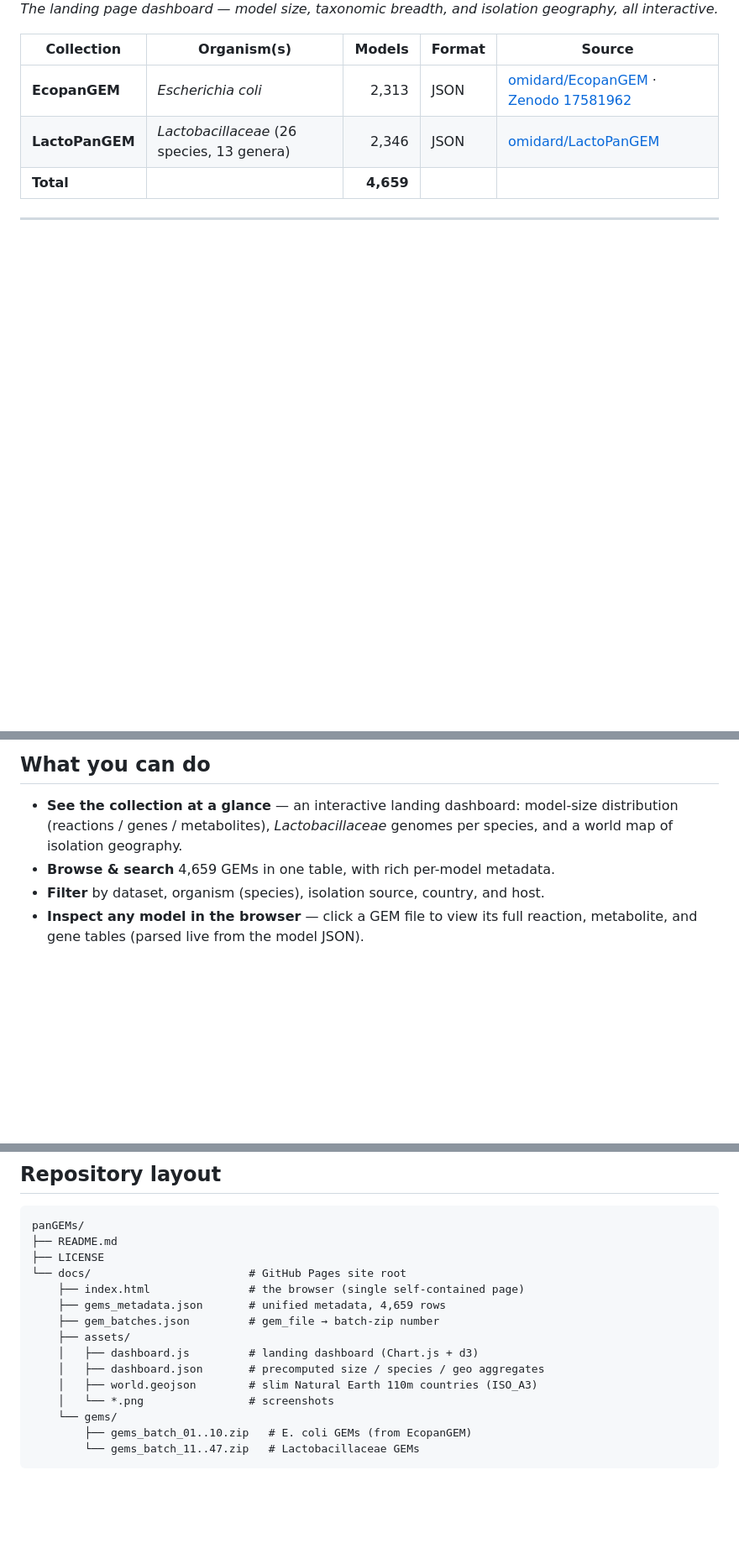
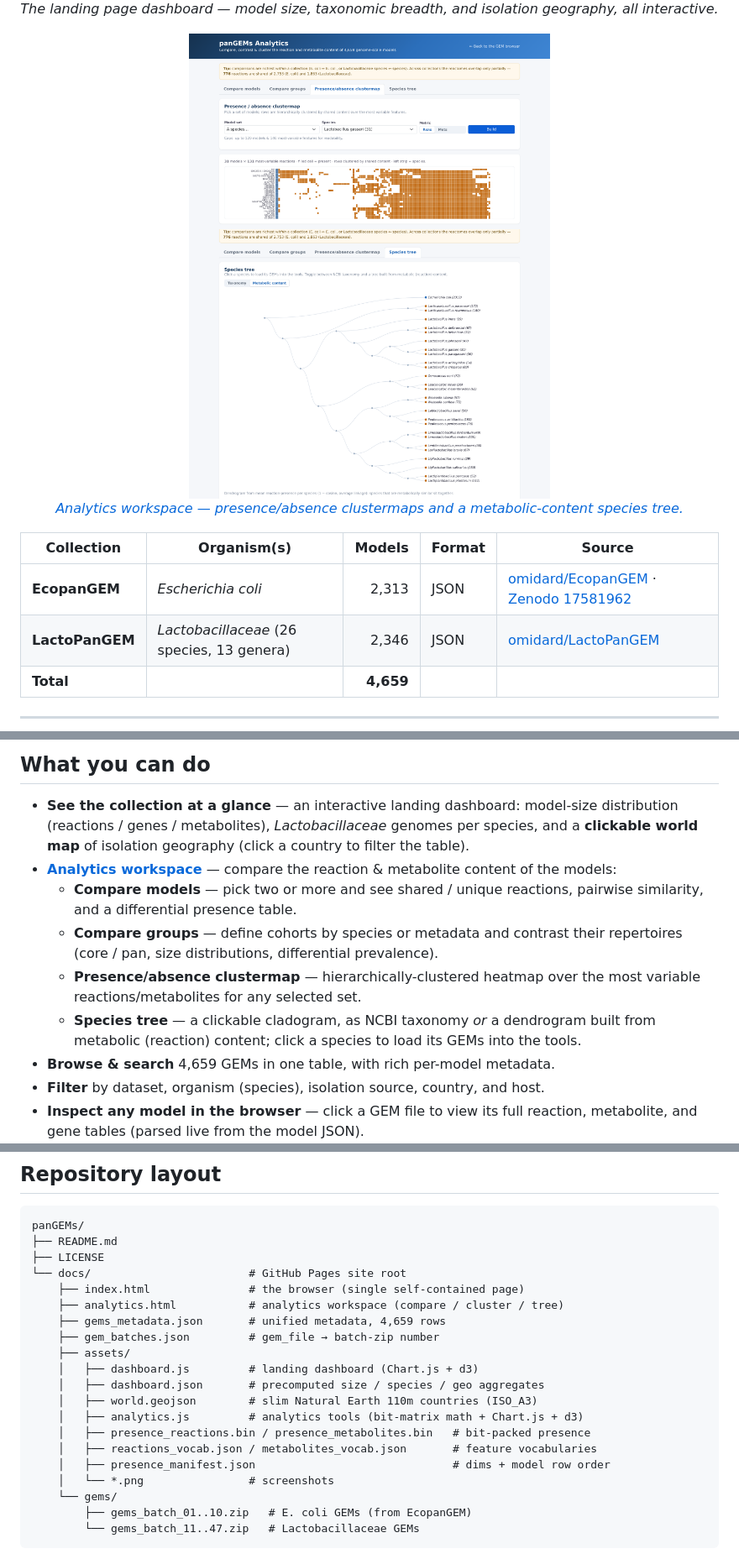
Before and after one commit to omidard/panGEMs, a Markdown page: README.md, 3 parts joined by grey strips. Shown at 84% size. GitHub-like rendering; pictures changed too: docs/assets/analytics_clustermap.png (added), docs/assets/analytics_tree.png (added); blank space fills up the shorter version.

Commit message:
Add analytics workspace: compare models/groups, clustermap, species tree
- New analytics.html + assets/analytics.js: four tools over precomputed presence/absence
  bit-matrices (reactions & metabolites, 4,659 x 3,840 / 2,976, ~4MB, lazy-loaded):
  * Compare models — shared/unique sets, pairwise Jaccard, differential table + CSV
  * Compare groups — cohorts by species/metadata; core/pan, size distributions, differential prevalence + CSV
  * Presence/absence clustermap — average-linkage hierarchical clustering, canvas heatmap
  * Species tree — clickable cladogram: NCBI taxonomy or metabolic-content dendrogram (recovers genera)
- Entry point button on the browser hero; README updated with analytics + screenshots
- Precompute: scratchpad/precompute_presence.py (E.coli & Lacto share 776 reactions, surfaced in-app)

Co-Authored-By: Claude Opus 4.8 (1M context) <noreply@anthropic.com>

```diff
--- a/README.md
+++ b/README.md
@@ -19,6 +19,14 @@ filterable, downloadable web interface — no server, no install, everything run
   <em>The landing page dashboard — model size, taxonomic breadth, and isolation geography, all interactive.</em>
 </p>
 
+<p align="center">
+  <a href="https://omidard.github.io/panGEMs/analytics.html">
+    <img src="docs/assets/analytics_clustermap.png" width="430" alt="Presence/absence clustermap of reactions across models">
+    <img src="docs/assets/analytics_tree.png" width="430" alt="Species dendrogram built from metabolic content"><br>
+    <em>Analytics workspace — presence/absence clustermaps and a metabolic-content species tree.</em>
+  </a>
+</p>
+
 | Collection | Organism(s) | Models | Format | Source |
 |---|---|---:|---|---|
 | **EcopanGEM** | _Escherichia coli_ | 2,313 | JSON | [omidard/EcopanGEM](https://github.com/omidard/EcopanGEM) · [Zenodo 17581962](https://zenodo.org/records/17581962) |
@@ -31,7 +39,17 @@ filterable, downloadable web interface — no server, no install, everything run
 
 - **See the collection at a glance** — an interactive landing dashboard: model-size
   distribution (reactions / genes / metabolites), _Lactobacillaceae_ genomes per species,
-  and a world map of isolation geography.
+  and a **clickable world map** of isolation geography (click a country to filter the table).
+- **[Analytics workspace](https://omidard.github.io/panGEMs/analytics.html)** — compare
+  the reaction & metabolite content of the models:
+  - **Compare models** — pick two or more and see shared / unique reactions, pairwise
+    similarity, and a differential presence table.
+  - **Compare groups** — define cohorts by species or metadata and contrast their
+    repertoires (core / pan, size distributions, differential prevalence).
+  - **Presence/absence clustermap** — hierarchically-clustered heatmap over the most
+    variable reactions/metabolites for any selected set.
+  - **Species tree** — a clickable cladogram, as NCBI taxonomy *or* a dendrogram built
+    from metabolic (reaction) content; click a species to load its GEMs into the tools.
 - **Browse & search** 4,659 GEMs in one table, with rich per-model metadata.
 - **Filter** by dataset, organism (species), isolation source, country, and host.
 - **Inspect any model in the browser** — click a GEM file to view its full reaction,
@@ -109,12 +127,17 @@ panGEMs/
 ├── LICENSE
 └── docs/                        # GitHub Pages site root
     ├── index.html               # the browser (single self-contained page)
+    ├── analytics.html           # analytics workspace (compare / cluster / tree)
     ├── gems_metadata.json       # unified metadata, 4,659 rows
     ├── gem_batches.json         # gem_file → batch-zip number
     ├── assets/
     │   ├── dashboard.js         # landing dashboard (Chart.js + d3)
     │   ├── dashboard.json       # precomputed size / species / geo aggregates
     │   ├── world.geojson        # slim Natural Earth 110m countries (ISO_A3)
+    │   ├── analytics.js         # analytics tools (bit-matrix math + Chart.js + d3)
+    │   ├── presence_reactions.bin / presence_metabolites.bin   # bit-packed presence
+    │   ├── reactions_vocab.json / metabolites_vocab.json       # feature vocabularies
+    │   ├── presence_manifest.json                              # dims + model row order
     │   └── *.png                # screenshots
     └── gems/
         ├── gems_batch_01..10.zip   # E. coli GEMs (from EcopanGEM)
```
Also changed, not shown: 8 other files.
